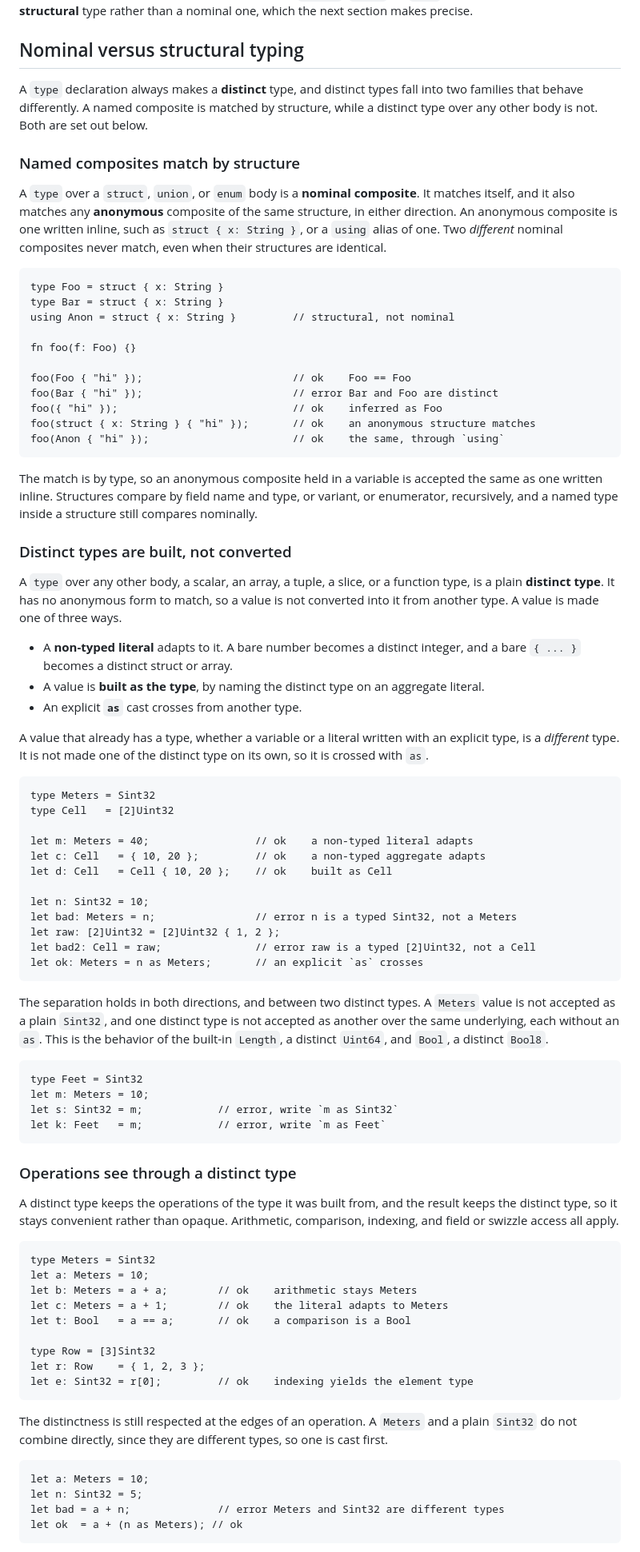
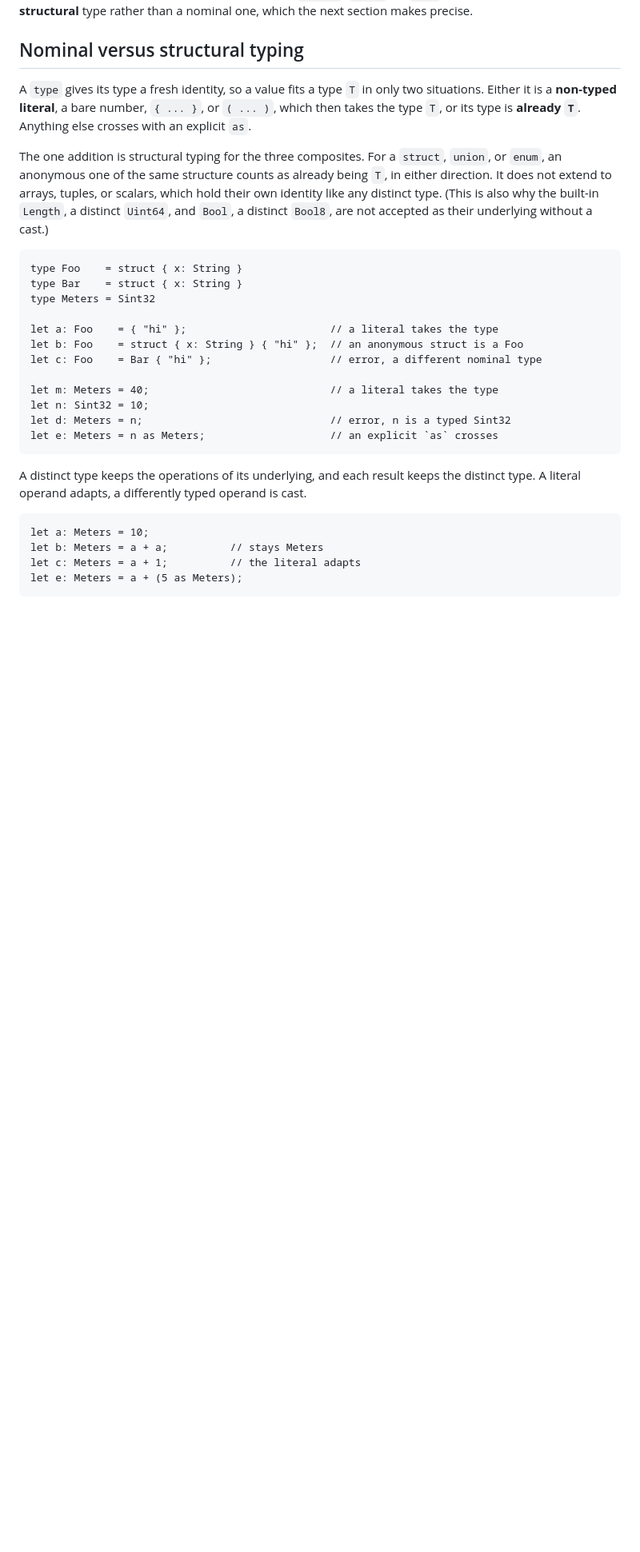
Before and after one commit to biron-lang/Biron, a Markdown page: doc/types.md, the part around one of its changes. Shown at 80% size. Rendered like a GitHub page; blank space fills up the shorter version.

Commit message:
Deploying to gh-pages from @ biron-lang/Biron@ae06233df0c7f5ec5a157adab45beb8bd3123361 🚀

````diff
--- a/doc/types.md
+++ b/doc/types.md
@@ -205,83 +205,30 @@ An alias has no identity of its own, so a value typed through it is the underlyi
 
 ## Nominal versus structural typing
 
-A `type` declaration always makes a **distinct** type, and distinct types fall into two families that behave differently. A named composite is matched by structure, while a distinct type over any other body is not. Both are set out below.
+A `type` gives its type a fresh identity, so a value fits a type `T` in only two situations. Either it is a **non-typed literal**, a bare number, `{ ... }`, or `( ... )`, which then takes the type `T`, or its type is **already `T`**. Anything else crosses with an explicit `as`.
 
-### Named composites match by structure
-
-A `type` over a `struct`, `union`, or `enum` body is a **nominal composite**. It matches itself, and it also matches any **anonymous** composite of the same structure, in either direction. An anonymous composite is one written inline, such as `struct { x: String }`, or a `using` alias of one. Two *different* nominal composites never match, even when their structures are identical.
+The one addition is structural typing for the three composites. For a `struct`, `union`, or `enum`, an anonymous one of the same structure counts as already being `T`, in either direction. It does not extend to arrays, tuples, or scalars, which hold their own identity like any distinct type. (This is also why the built-in `Length`, a distinct `Uint64`, and `Bool`, a distinct `Bool8`, are not accepted as their underlying without a cast.)
 
 ```biron
-type Foo = struct { x: String }
-type Bar = struct { x: String }
-using Anon = struct { x: String }         // structural, not nominal
+type Foo    = struct { x: String }
+type Bar    = struct { x: String }
+type Meters = Sint32
 
-fn foo(f: Foo) {}
+let a: Foo    = { "hi" };                       // a literal takes the type
+let b: Foo    = struct { x: String } { "hi" };  // an anonymous struct is a Foo
+let c: Foo    = Bar { "hi" };                   // error, a different nominal type
 
-foo(Foo { "hi" });                        // ok    Foo == Foo
-foo(Bar { "hi" });                        // error Bar and Foo are distinct
-foo({ "hi" });                            // ok    inferred as Foo
-foo(struct { x: String } { "hi" });       // ok    an anonymous structure matches
-foo(Anon { "hi" });                       // ok    the same, through `using`
+let m: Meters = 40;                             // a literal takes the type
+let n: Sint32 = 10;
+let d: Meters = n;                              // error, n is a typed Sint32
+let e: Meters = n as Meters;                    // an explicit `as` crosses
 ```
 
-The match is by type, so an anonymous composite held in a variable is accepted the same as one written inline. Structures compare by field name and type, or variant, or enumerator, recursively, and a named type inside a structure still compares nominally.
-
-### Distinct types are built, not converted
-
-A `type` over any other body, a scalar, an array, a tuple, a slice, or a function type, is a plain **distinct type**. It has no anonymous form to match, so a value is not converted into it from another type. A value is made one of three ways.
-
-- A **non-typed literal** adapts to it. A bare number becomes a distinct integer, and a bare `{ ... }` becomes a distinct struct or array.
-- A value is **built as the type**, by naming the distinct type on an aggregate literal.
-- An explicit **`as`** cast crosses from another type.
-
-A value that already has a type, whether a variable or a literal written with an explicit type, is a *different* type. It is not made one of the distinct type on its own, so it is crossed with `as`.
-
-```biron
-type Meters = Sint32
-type Cell   = [2]Uint32
-
-let m: Meters = 40;                 // ok    a non-typed literal adapts
-let c: Cell   = { 10, 20 };         // ok    a non-typed aggregate adapts
-let d: Cell   = Cell { 10, 20 };    // ok    built as Cell
-
-let n: Sint32 = 10;
-let bad: Meters = n;                // error n is a typed Sint32, not a Meters
-let raw: [2]Uint32 = [2]Uint32 { 1, 2 };
-let bad2: Cell = raw;               // error raw is a typed [2]Uint32, not a Cell
-let ok: Meters = n as Meters;       // an explicit `as` crosses
-```
-
-The separation holds in both directions, and between two distinct types. A `Meters` value is not accepted as a plain `Sint32`, and one distinct type is not accepted as another over the same underlying, each without an `as`. This is the behavior of the built-in `Length`, a distinct `Uint64`, and `Bool`, a distinct `Bool8`.
-
-```biron
-type Feet = Sint32
-let m: Meters = 10;
-let s: Sint32 = m;            // error, write `m as Sint32`
-let k: Feet   = m;            // error, write `m as Feet`
-```
-
-### Operations see through a distinct type
-
-A distinct type keeps the operations of the type it was built from, and the result keeps the distinct type, so it stays convenient rather than opaque. Arithmetic, comparison, indexing, and field or swizzle access all apply.
-
-```biron
-type Meters = Sint32
-let a: Meters = 10;
-let b: Meters = a + a;        // ok    arithmetic stays Meters
-let c: Meters = a + 1;        // ok    the literal adapts to Meters
-let t: Bool   = a == a;       // ok    a comparison is a Bool
-
-type Row = [3]Sint32
-let r: Row    = { 1, 2, 3 };
-let e: Sint32 = r[0];         // ok    indexing yields the element type
-```
-
-The distinctness is still respected at the edges of an operation. A `Meters` and a plain `Sint32` do not combine directly, since they are different types, so one is cast first.
+A distinct type keeps the operations of its underlying, and each result keeps the distinct type. A literal operand adapts, a differently typed operand is cast.
 
 ```biron
 let a: Meters = 10;
-let n: Sint32 = 5;
-let bad = a + n;              // error Meters and Sint32 are different types
-let ok  = a + (n as Meters); // ok
+let b: Meters = a + a;          // stays Meters
+let c: Meters = a + 1;          // the literal adapts
+let e: Meters = a + (5 as Meters);
 ```
````
Also changed, not shown: other parts of doc/types.md (+0 -2 lines).
